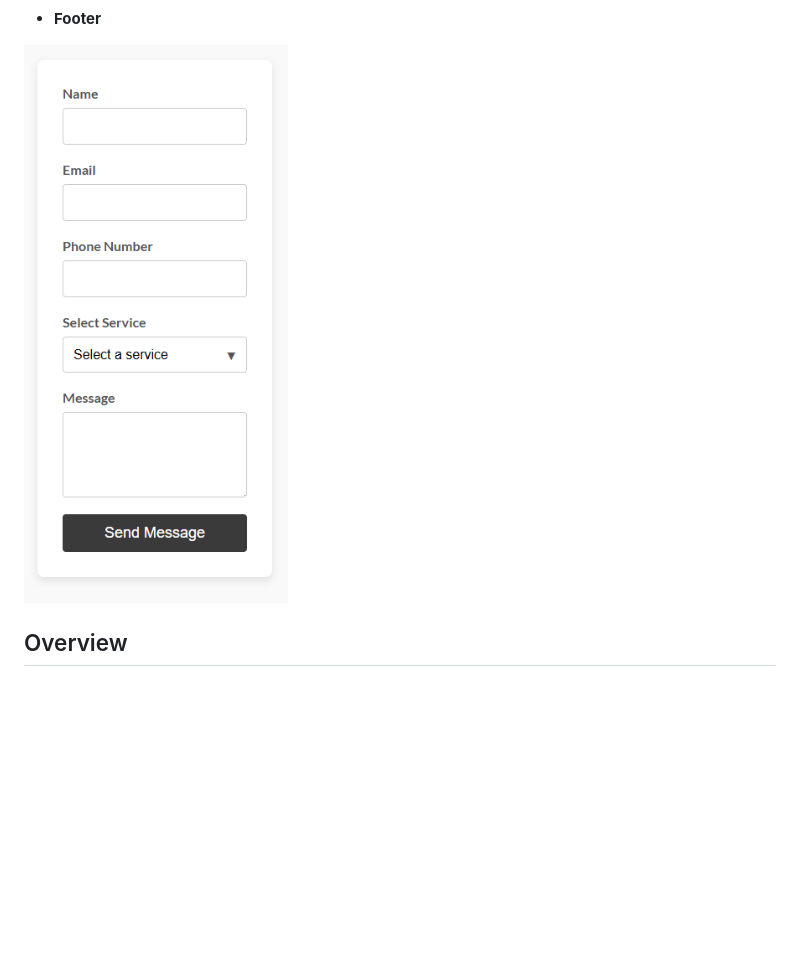
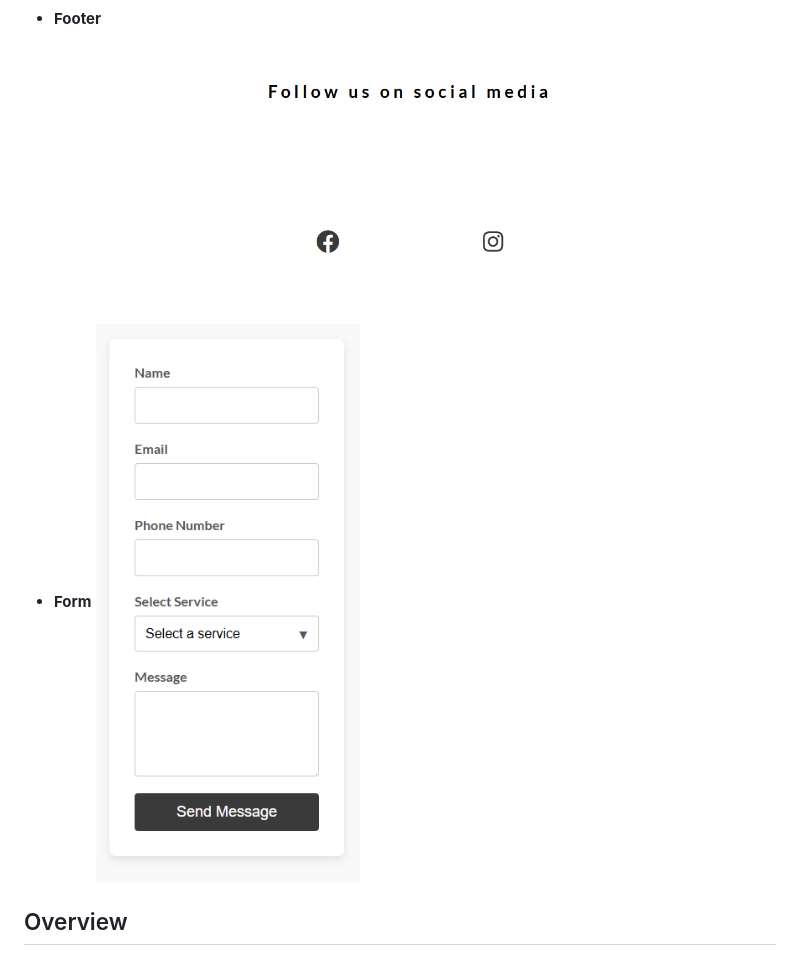
Before and after one commit to bjoernholmlund/Bbygg, a Markdown page: README.md, the part around the change. Rendered like a GitHub page; pictures changed too: assets/images/Footer.png (added); blank space fills up the shorter version.

Commit message:
adding footer photo readme

```diff
--- a/README.md
+++ b/README.md
@@ -27,8 +27,9 @@ Live Demo
  ![information](assets/images/readme.information.png)
 
  - **Footer**
-
- ![Form](assets/images/Contact%20form.png)
+ ![footer](assets/images/Footer.png)
+ - **Form**
+ ![form](assets/images/Contact%20form.png)
 
 
 ## Overview
```
